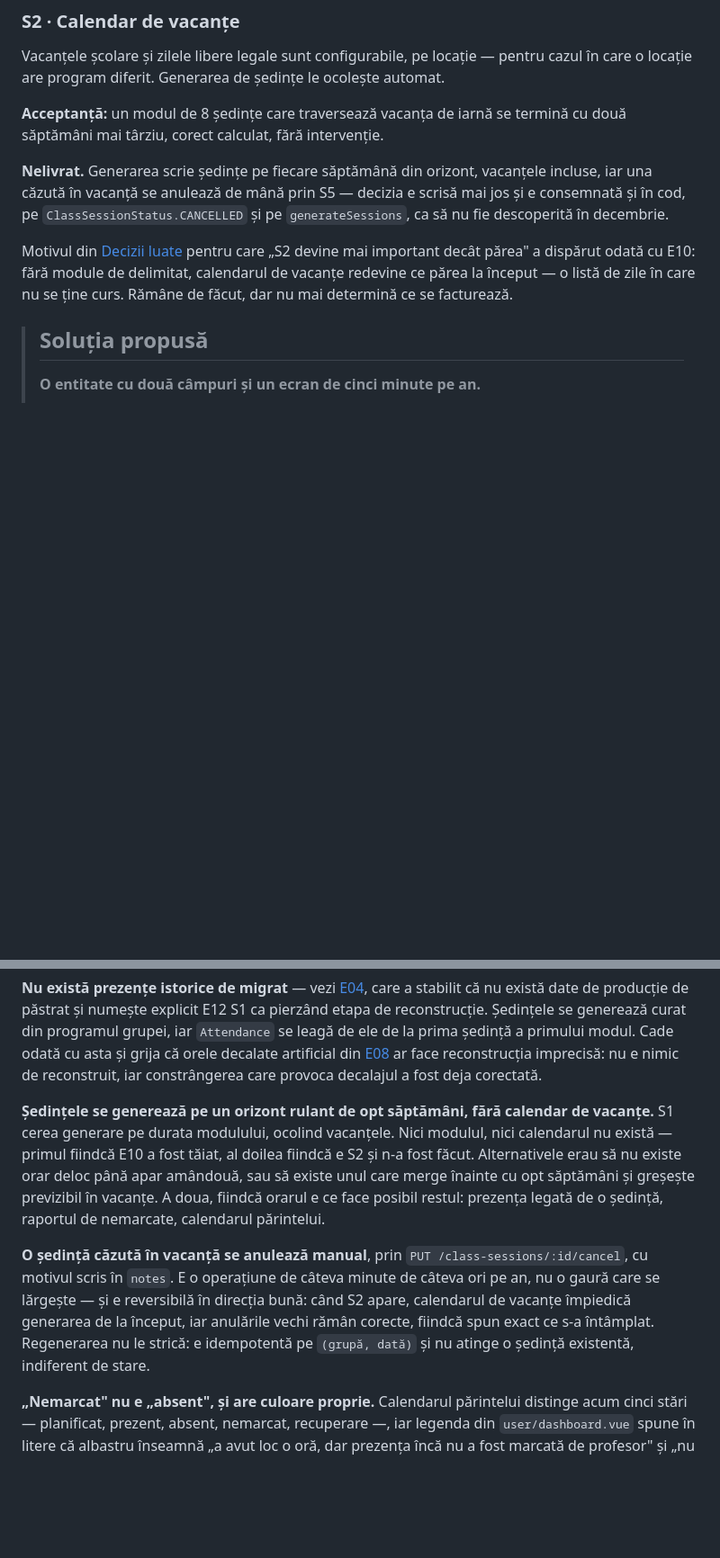
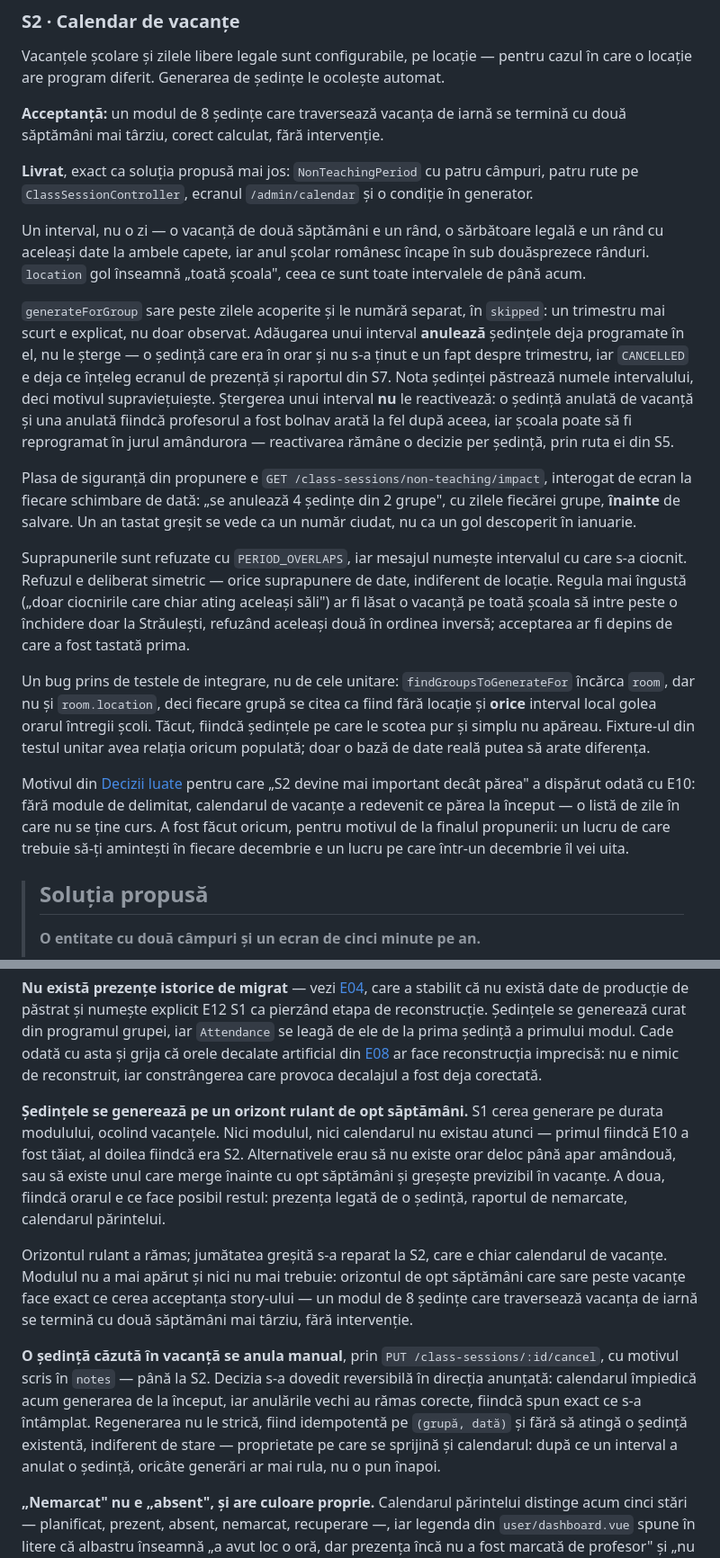
Before and after one commit to AlexePaul/ITBridge, a Markdown page: docs/epics/E12-prezenta-orar.md, 2 parts joined by grey strips. Shown at 90% size. Rendered like a GitHub page; blank space fills up the shorter version.

```diff
--- a/docs/epics/E12-prezenta-orar.md
+++ b/docs/epics/E12-prezenta-orar.md
@@ -143,13 +143,43 @@ locație are program diferit. Generarea de ședințe le ocolește automat.
 **Acceptanță:** un modul de 8 ședințe care traversează vacanța de iarnă se termină cu două
 săptămâni mai târziu, corect calculat, fără intervenție.
 
-**Nelivrat.** Generarea scrie ședințe pe fiecare săptămână din orizont, vacanțele incluse, iar una
-căzută în vacanță se anulează de mână prin S5 — decizia e scrisă mai jos și e consemnată și în cod,
-pe `ClassSessionStatus.CANCELLED` și pe `generateSessions`, ca să nu fie descoperită în decembrie.
+**Livrat**, exact ca soluția propusă mai jos: `NonTeachingPeriod` cu patru câmpuri, patru rute pe
+`ClassSessionController`, ecranul `/admin/calendar` și o condiție în generator.
+
+Un interval, nu o zi — o vacanță de două săptămâni e un rând, o sărbătoare legală e un rând cu
+aceleași date la ambele capete, iar anul școlar românesc încape în sub douăsprezece rânduri.
+`location` gol înseamnă „toată școala", ceea ce sunt toate intervalele de până acum.
+
+`generateForGroup` sare peste zilele acoperite și le numără separat, în `skipped`: un trimestru mai
+scurt e explicat, nu doar observat. Adăugarea unui interval **anulează** ședințele deja programate
+în el, nu le șterge — o ședință care era în orar și nu s-a ținut e un fapt despre trimestru, iar
+`CANCELLED` e deja ce înțeleg ecranul de prezență și raportul din S7. Nota ședinței păstrează
+numele intervalului, deci motivul supraviețuiește. Ștergerea unui interval **nu** le reactivează:
+o ședință anulată de vacanță și una anulată fiindcă profesorul a fost bolnav arată la fel după
+aceea, iar școala poate să fi reprogramat în jurul amândurora — reactivarea rămâne o decizie per
+ședință, prin ruta ei din S5.
+
+Plasa de siguranță din propunere e `GET /class-sessions/non-teaching/impact`, interogat de ecran la
+fiecare schimbare de dată: „se anulează 4 ședințe din 2 grupe", cu zilele fiecărei grupe, **înainte**
+de salvare. Un an tastat greșit se vede ca un număr ciudat, nu ca un gol descoperit în ianuarie.
+
+Suprapunerile sunt refuzate cu `PERIOD_OVERLAPS`, iar mesajul numește intervalul cu care s-a
+ciocnit. Refuzul e deliberat simetric — orice suprapunere de date, indiferent de locație. Regula mai
+îngustă („doar ciocnirile care chiar ating aceleași săli") ar fi lăsat o vacanță pe toată școala să
+intre peste o închidere doar la Străulești, refuzând aceleași două în ordinea inversă; acceptarea ar
+fi depins de care a fost tastată prima.
+
+Un bug prins de testele de integrare, nu de cele unitare: `findGroupsToGenerateFor` încărca `room`,
+dar nu și `room.location`, deci fiecare grupă se citea ca fiind fără locație și **orice** interval
+local golea orarul întregii școli. Tăcut, fiindcă ședințele pe care le scotea pur și simplu nu
+apăreau. Fixture-ul din testul unitar avea relația oricum populată; doar o bază de date reală putea
+să arate diferența.
 
 Motivul din [Decizii luate](#decizii-luate) pentru care „S2 devine mai important decât părea" a
-dispărut odată cu E10: fără module de delimitat, calendarul de vacanțe redevine ce părea la început
-— o listă de zile în care nu se ține curs. Rămâne de făcut, dar nu mai determină ce se facturează.
+dispărut odată cu E10: fără module de delimitat, calendarul de vacanțe a redevenit ce părea la
+început — o listă de zile în care nu se ține curs. A fost făcut oricum, pentru motivul de la finalul
+propunerii: un lucru de care trebuie să-ți amintești în fiecare decembrie e un lucru pe care
+într-un decembrie îl vei uita.
 
 > ## Soluția propusă
 >
@@ -386,18 +417,24 @@ există date de producție de păstrat și numește explicit E12 S1 ca pierzând
 [E08](E08-multi-locatie.md) ar face reconstrucția imprecisă: nu e nimic de reconstruit, iar
 constrângerea care provoca decalajul a fost deja corectată.
 
-**Ședințele se generează pe un orizont rulant de opt săptămâni, fără calendar de vacanțe.** S1 cerea
-generare pe durata modulului, ocolind vacanțele. Nici modulul, nici calendarul nu există — primul
-fiindcă E10 a fost tăiat, al doilea fiindcă e S2 și n-a fost făcut. Alternativele erau să nu existe
-orar deloc până apar amândouă, sau să existe unul care merge înainte cu opt săptămâni și greșește
-previzibil în vacanțe. A doua, fiindcă orarul e ce face posibil restul: prezența legată de o ședință,
-raportul de nemarcate, calendarul părintelui.
+**Ședințele se generează pe un orizont rulant de opt săptămâni.** S1 cerea generare pe durata
+modulului, ocolind vacanțele. Nici modulul, nici calendarul nu existau atunci — primul fiindcă E10 a
+fost tăiat, al doilea fiindcă era S2. Alternativele erau să nu existe orar deloc până apar amândouă,
+sau să existe unul care merge înainte cu opt săptămâni și greșește previzibil în vacanțe. A doua,
+fiindcă orarul e ce face posibil restul: prezența legată de o ședință, raportul de nemarcate,
+calendarul părintelui.
 
-**O ședință căzută în vacanță se anulează manual**, prin `PUT /class-sessions/:id/cancel`, cu motivul
-scris în `notes`. E o operațiune de câteva minute de câteva ori pe an, nu o gaură care se lărgește —
-și e reversibilă în direcția bună: când S2 apare, calendarul de vacanțe împiedică generarea de la
-început, iar anulările vechi rămân corecte, fiindcă spun exact ce s-a întâmplat. Regenerarea nu le
-strică: e idempotentă pe `(grupă, dată)` și nu atinge o ședință existentă, indiferent de stare.
+Orizontul rulant a rămas; jumătatea greșită s-a reparat la S2, care e chiar calendarul de vacanțe.
+Modulul nu a mai apărut și nici nu mai trebuie: orizontul de opt săptămâni care sare peste vacanțe
+face exact ce cerea acceptanța story-ului — un modul de 8 ședințe care traversează vacanța de iarnă
+se termină cu două săptămâni mai târziu, fără intervenție.
+
+**O ședință căzută în vacanță se anula manual**, prin `PUT /class-sessions/:id/cancel`, cu motivul
+scris în `notes` — până la S2. Decizia s-a dovedit reversibilă în direcția anunțată: calendarul
+împiedică acum generarea de la început, iar anulările vechi au rămas corecte, fiindcă spun exact ce
+s-a întâmplat. Regenerarea nu le strică, fiind idempotentă pe `(grupă, dată)` și fără să atingă o
+ședință existentă, indiferent de stare — proprietate pe care se sprijină și calendarul: după ce un
+interval a anulat o ședință, oricâte generări ar mai rula, nu o pun înapoi.
 
 **„Nemarcat" nu e „absent", și are culoare proprie.** Calendarul părintelui distinge acum cinci stări
 — planificat, prezent, absent, nemarcat, recuperare —, iar legenda din `user/dashboard.vue` spune în
```
Also changed, not shown: other parts of docs/epics/E12-prezenta-orar.md (+4 -3 lines), CLAUDE.md (+24 -3 lines), docs/epics/TRACKER.md (+6 -8 lines).
